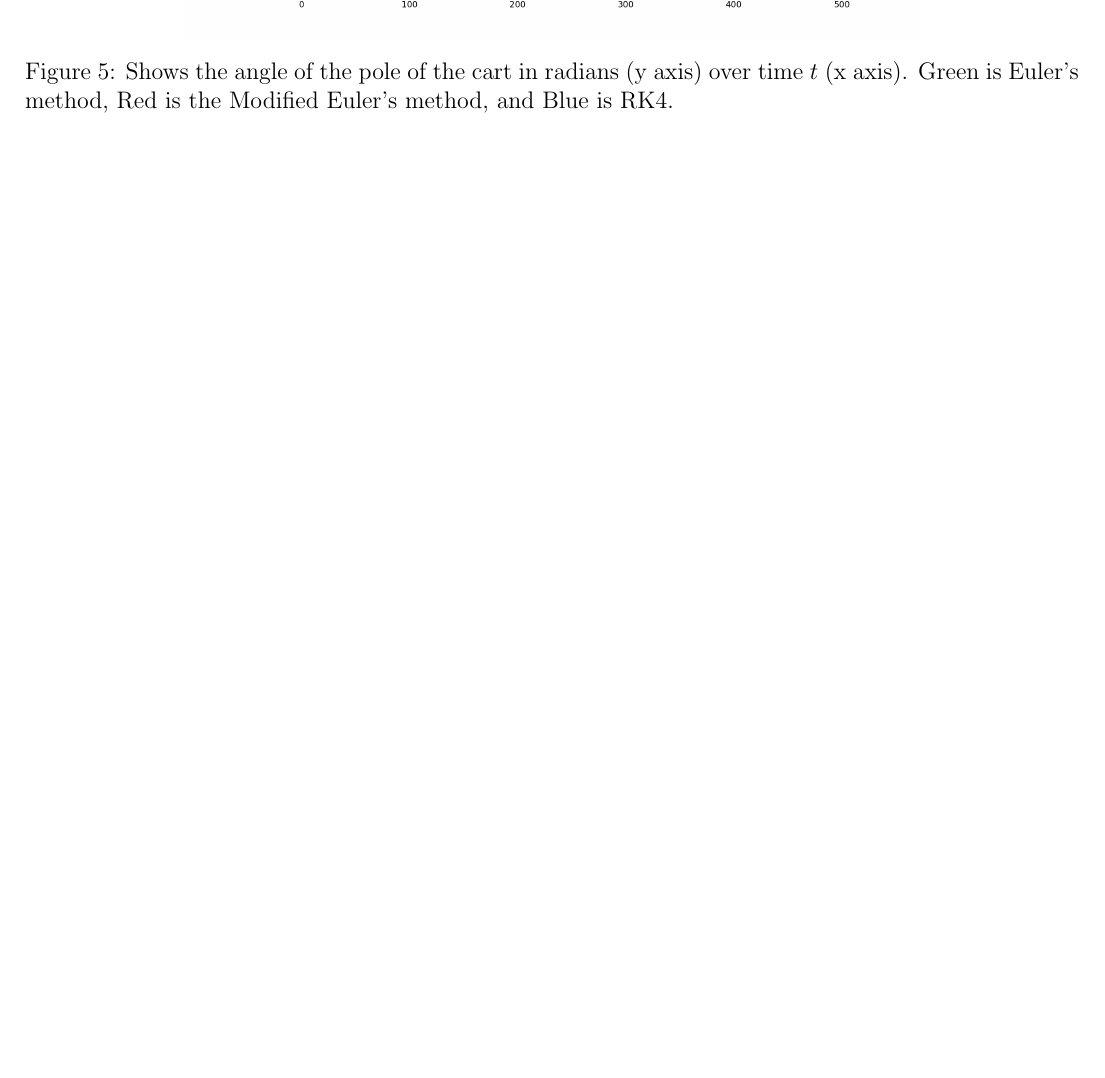
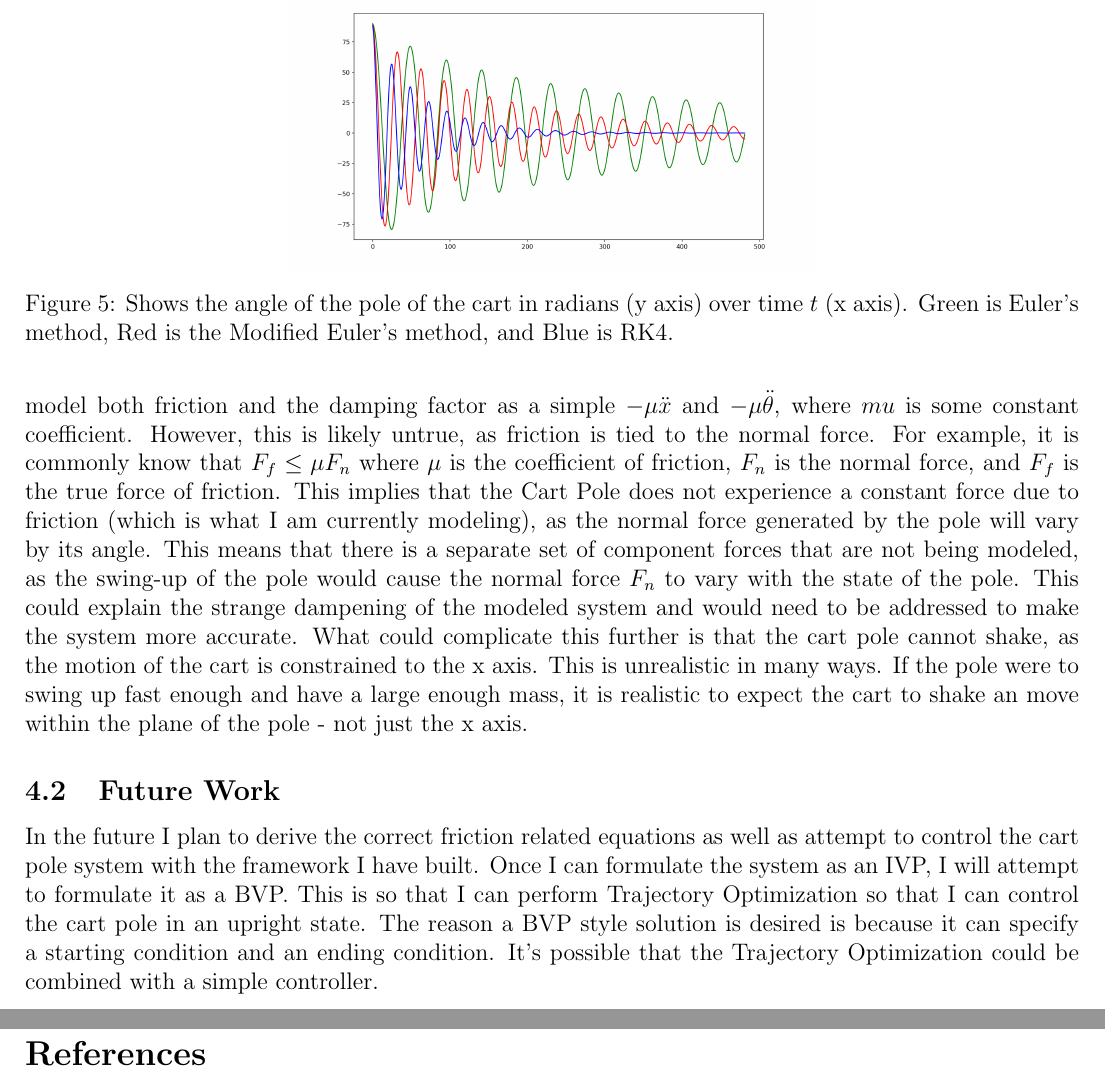
Before and after one commit to piepieninja/Cart-Pole-Dynamics, a LaTeX document (doc/Adams_Report.tex): part of page 5 of 5 before the commit and two parts of pages 5 and 6 of 6 after it, the two joined at a grey line, cut so that both start at the same text, the shorter picture padded with empty space. Compiled offline with pdfLaTeX.

Commit message:
final report

```diff
--- a/doc/Adams_Report.tex
+++ b/doc/Adams_Report.tex
@@ -278,9 +297,4 @@ each individual result to a ground truth.
- \label{fig:yeet}
-\end{figure}
-
-\begin{figure}[!ht]
- \centering
- \includegraphics[width=0.7\textwidth]{../data/Figure_2}
+ \includegraphics[width=0.5\textwidth]{../data/Figure_2}
  \caption{Shows the angle of the pole of the cart in radians (y axis) over
  time $t$ (x axis). Green is Euler's method, Red is the Modified Euler's method, and Blue is RK4.}
  \label{fig:yub}
@@ -297,4 +312,29 @@ to that.
+be what is causing the divergent behavior with the amplitudes between methods. I assumed that I could model
+both friction and the damping factor as a simple $- \mu \ddot{x}$ and $- \mu \ddot{\theta}$, where $mu$
+is some constant coefficient. However, this is likely untrue, as friction is tied to the normal force. For
+example, it is commonly know that $F_f \leq \mu F_n$ where $\mu$ is the coefficient of friction, $F_n$ is the
+normal force, and $F_f$ is the true force of friction. This implies that the Cart Pole does not experience a
+constant force due to friction (which is what I am currently modeling), as the normal force generated by
+the pole will vary by its angle. This means
+that there is a separate set of component forces that are not being modeled, as the swing-up of
+the pole would cause the normal force $F_n$ to vary with the state of the pole. This could explain the strange
+dampening of the modeled system and would need to be addressed to make the system more accurate. What could
+complicate this further is that the cart pole cannot shake, as the motion of the cart is constrained
+to the x axis. This is unrealistic in many ways. If the pole were to swing up fast enough and have a large
+enough mass, it is realistic to expect the cart to shake an move within the plane of the pole - not
+just the x axis.
+
 \subsection{Future Work}
+
+In the future I plan to derive the correct friction related equations as well as
+attempt to control the cart pole system with the framework I have built. Once I can
+formulate the system as an IVP, I will attempt to formulate it as a BVP. This is so
+that I can perform Trajectory Optimization so that I can control the cart pole in
+an upright state. The reason a BVP style solution is desired is because it can specify
+a starting condition and an ending condition. It's possible that the Trajectory
+Optimization could be combined with a simple controller.
+
+\newpage
 
 \bibliographystyle{IEEEtran}
 \bibliography{sources}
```
Also changed, not shown: doc/Adams_Report.pdf, doc/Adams_Report.tex (44 more changed lines), 1 other file.
